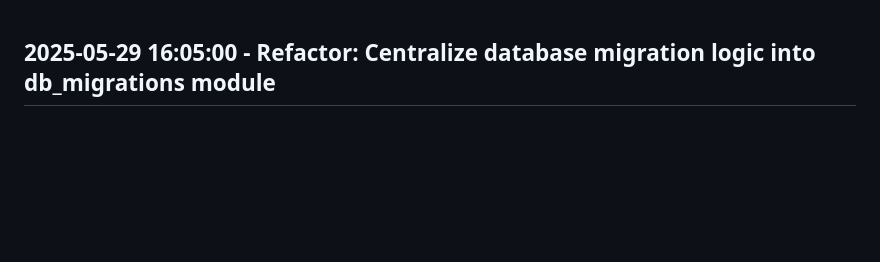
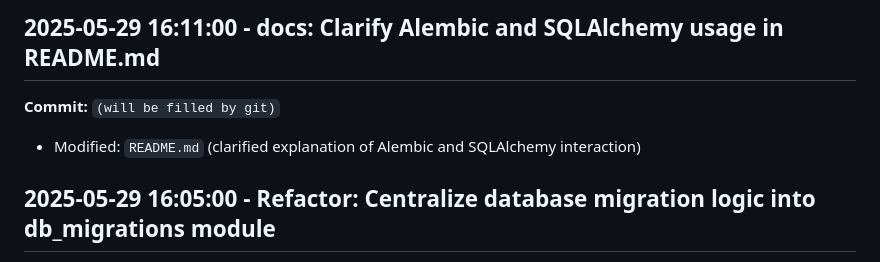
Before and after one commit to matdev83/llm-accounting, a Markdown page: CHANGELOG.md, the part around the change. Drawn GitHub-style; blank space fills up the shorter version.

```diff
--- a/CHANGELOG.md
+++ b/CHANGELOG.md
@@ -1,3 +1,7 @@
+## 2025-05-29 16:11:00 - docs: Clarify Alembic and SQLAlchemy usage in README.md
+**Commit:** `(will be filled by git)`
+- Modified: `README.md` (clarified explanation of Alembic and SQLAlchemy interaction)
+
 ## 2025-05-29 16:05:00 - Refactor: Centralize database migration logic into db_migrations module
 **Commit:** `(will be filled by git)`
 - Added: `src/llm_accounting/db_migrations.py`
```
Also changed, not shown: README.md (+2 -2 lines).
